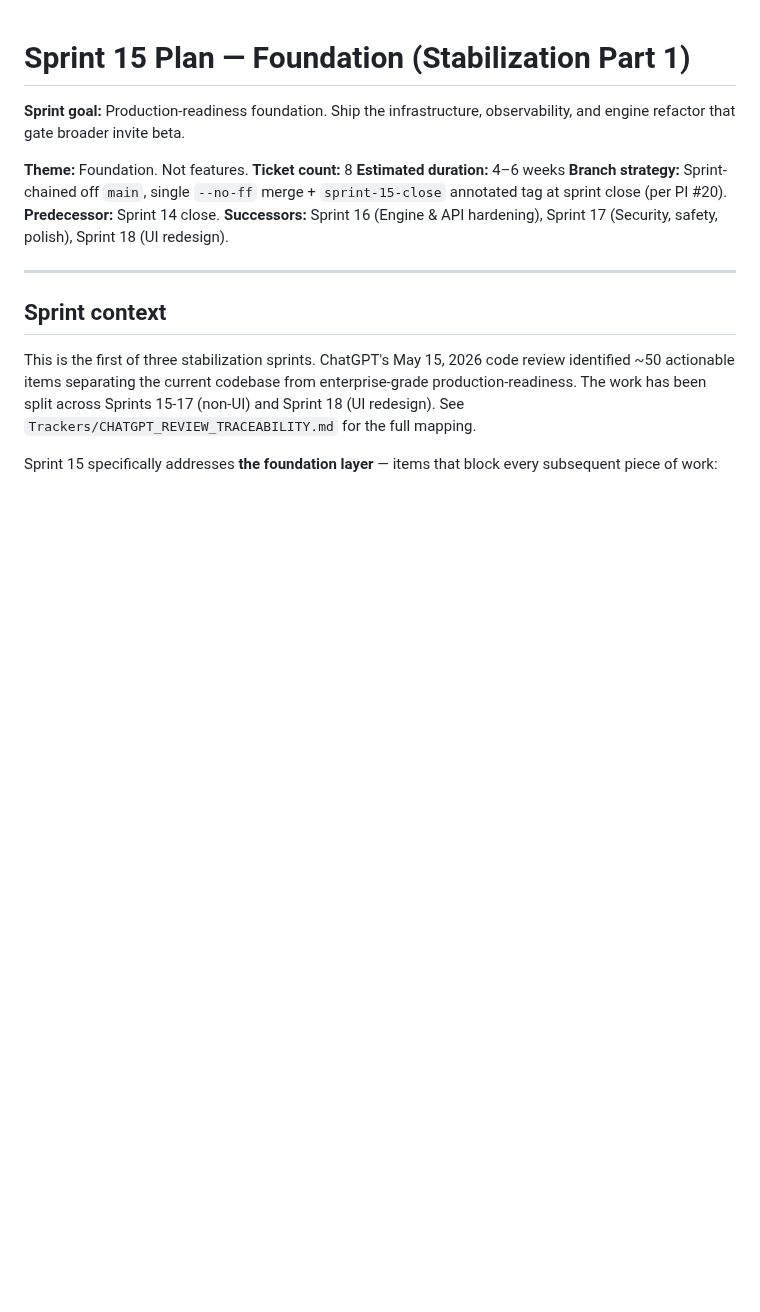
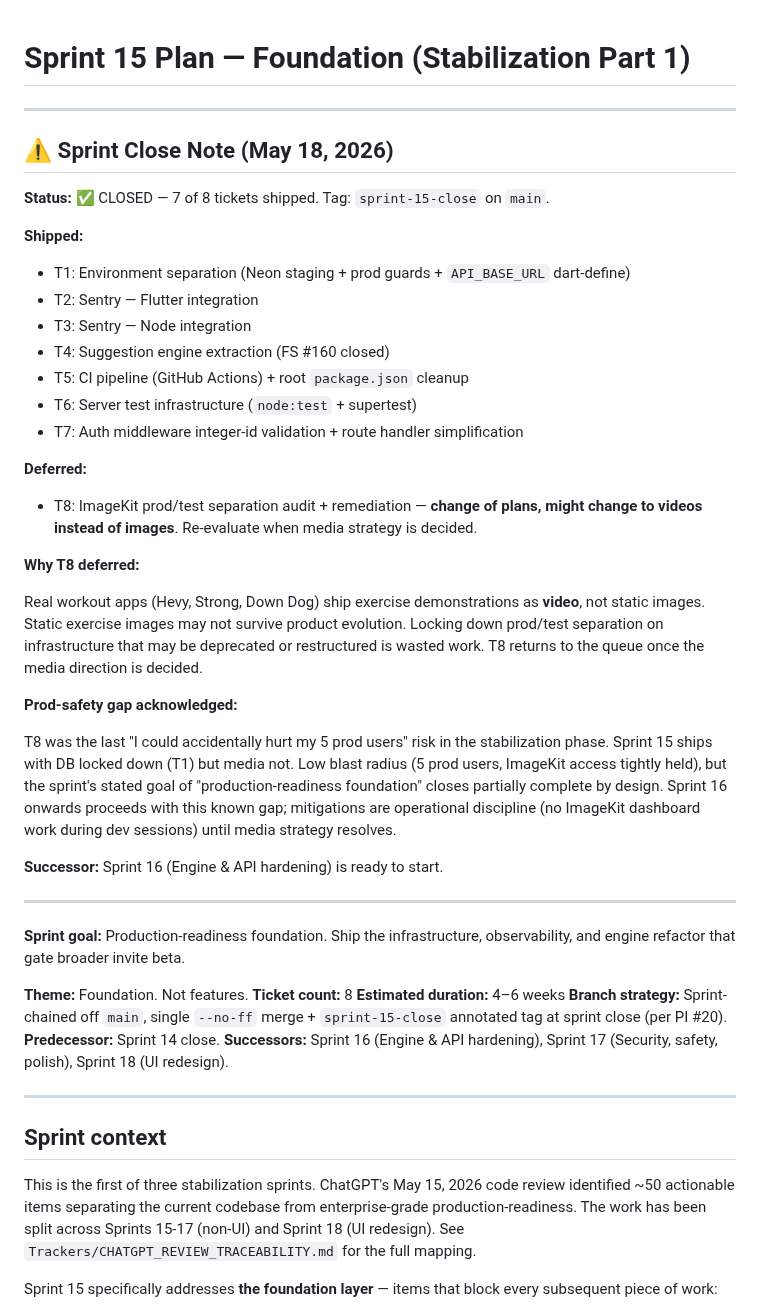
Before and after one commit to p-spec1024/DailyForge, a Markdown page: Trackers/SPRINT_15_PLAN.md, the part around the change. Rendered like a GitHub page; blank space fills up the shorter version.

Commit message:
chore: add Sprint 15 close note to SPRINT_15_PLAN.md
Overlay close-state on the original plan doc — H1 stays, planning context
below stays unchanged, close note inserted between as a banner. Captures:
7 of 8 shipped (T1–T7), T8 deferred pending media strategy decision,
prod-safety gap on media acknowledged, Sprint 16 ready to start.

Companion to SPRINT_TRACKER.md's sprint-close edits (4dc96f6) and the
sprint-15-close tag on c0286f9.

Co-Authored-By: Claude Opus 4.7 (1M context) <noreply@anthropic.com>

```diff
--- a/Trackers/SPRINT_15_PLAN.md
+++ b/Trackers/SPRINT_15_PLAN.md
@@ -1,4 +1,34 @@
 # Sprint 15 Plan — Foundation (Stabilization Part 1)
+
+---
+
+## ⚠️ Sprint Close Note (May 18, 2026)
+
+**Status:** ✅ CLOSED — 7 of 8 tickets shipped. Tag: `sprint-15-close` on `main`.
+
+**Shipped:**
+- T1: Environment separation (Neon staging + prod guards + `API_BASE_URL` dart-define)
+- T2: Sentry — Flutter integration
+- T3: Sentry — Node integration
+- T4: Suggestion engine extraction (FS #160 closed)
+- T5: CI pipeline (GitHub Actions) + root `package.json` cleanup
+- T6: Server test infrastructure (`node:test` + supertest)
+- T7: Auth middleware integer-id validation + route handler simplification
+
+**Deferred:**
+- T8: ImageKit prod/test separation audit + remediation — **change of plans, might change to videos instead of images**. Re-evaluate when media strategy is decided.
+
+**Why T8 deferred:**
+
+Real workout apps (Hevy, Strong, Down Dog) ship exercise demonstrations as **video**, not static images. Static exercise images may not survive product evolution. Locking down prod/test separation on infrastructure that may be deprecated or restructured is wasted work. T8 returns to the queue once the media direction is decided.
+
+**Prod-safety gap acknowledged:**
+
+T8 was the last "I could accidentally hurt my 5 prod users" risk in the stabilization phase. Sprint 15 ships with DB locked down (T1) but media not. Low blast radius (5 prod users, ImageKit access tightly held), but the sprint's stated goal of "production-readiness foundation" closes partially complete by design. Sprint 16 onwards proceeds with this known gap; mitigations are operational discipline (no ImageKit dashboard work during dev sessions) until media strategy resolves.
+
+**Successor:** Sprint 16 (Engine & API hardening) is ready to start.
+
+---
 
 **Sprint goal:** Production-readiness foundation. Ship the infrastructure, observability, and engine refactor that gate broader invite beta.
 
```
